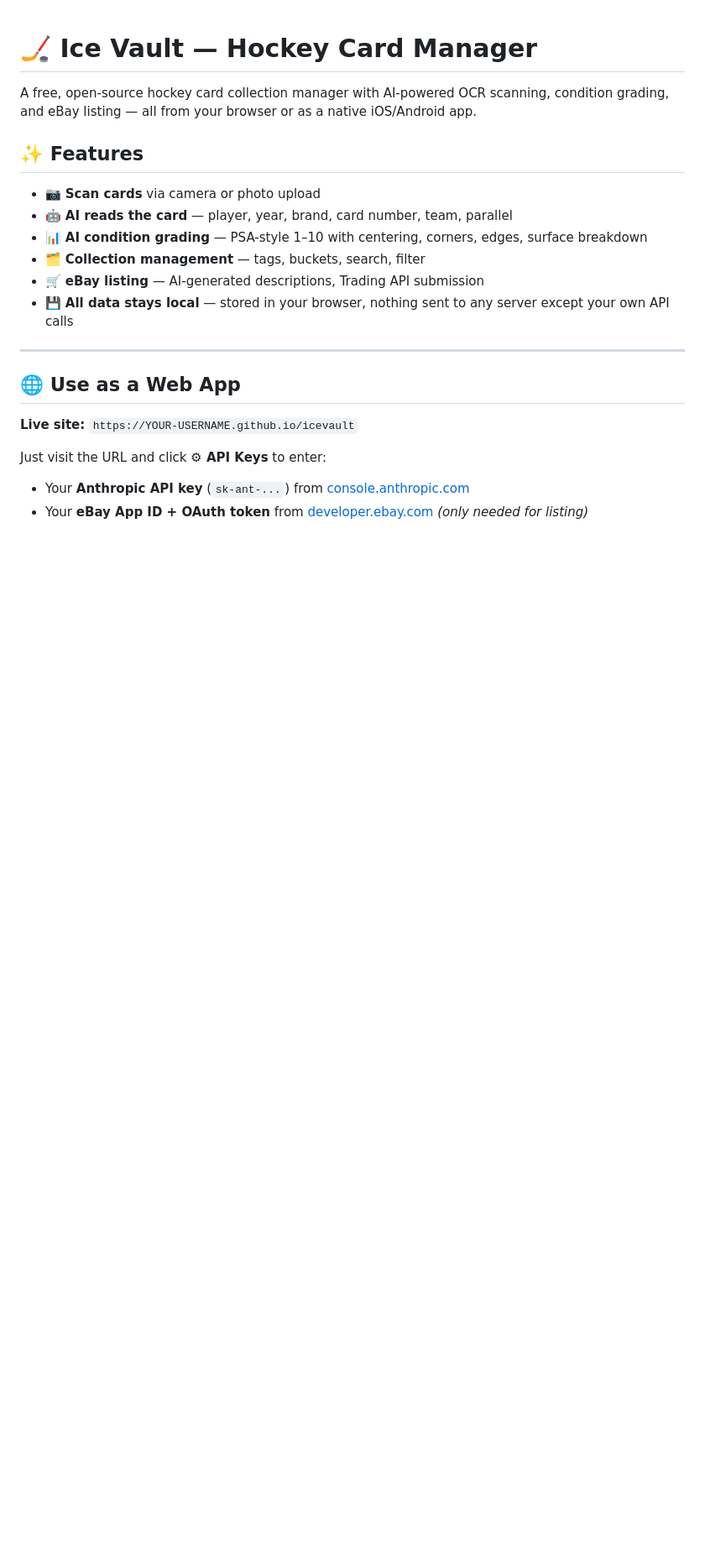
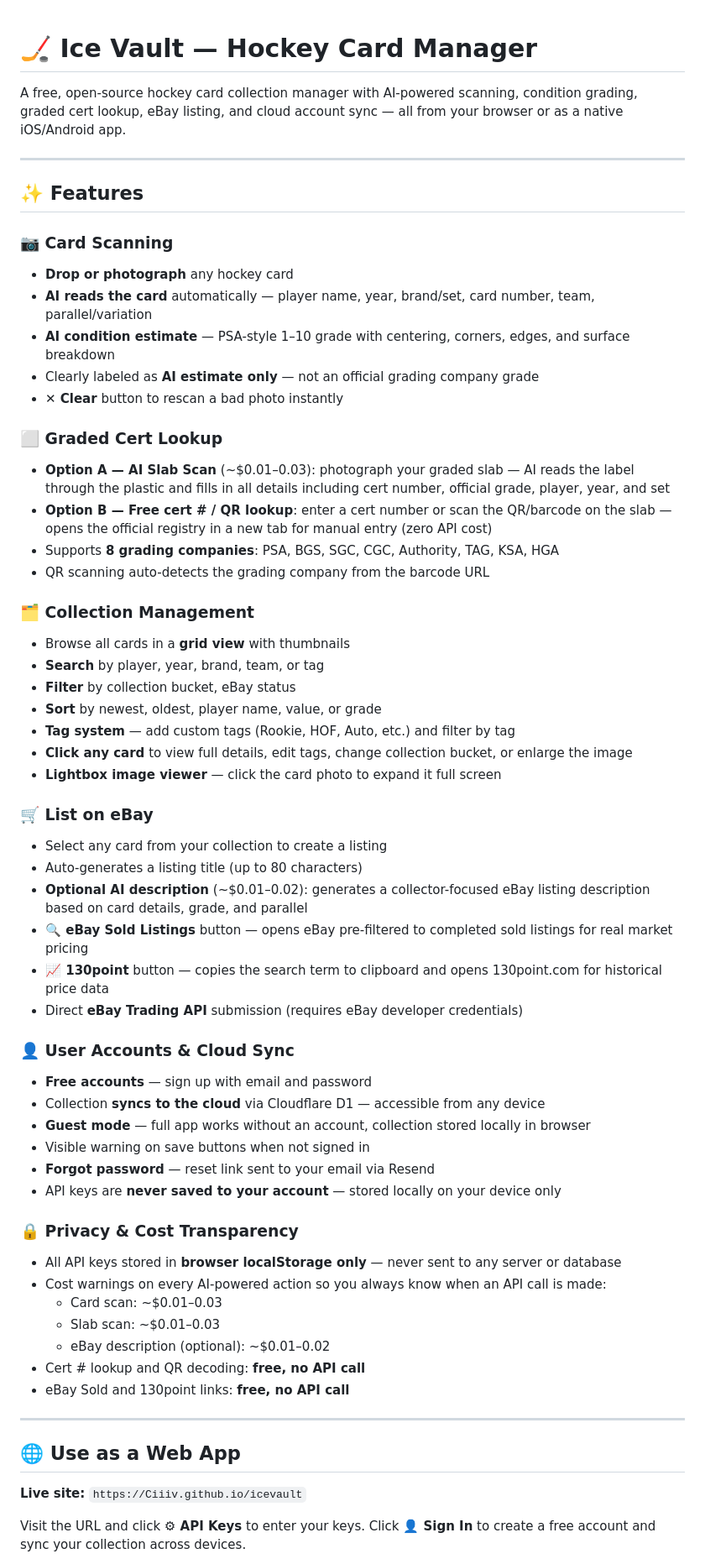
Before and after one commit to Ciiiv/icevault, a Markdown page: README.md, the part around one of its changes. Shown at 84% size. Rendered like a GitHub page; blank space fills up the shorter version.

```diff
--- a/README.md
+++ b/README.md
@@ -1,23 +1,63 @@
 # 🏒 Ice Vault — Hockey Card Manager
 
-A free, open-source hockey card collection manager with AI-powered OCR scanning, condition grading, and eBay listing — all from your browser or as a native iOS/Android app.
+A free, open-source hockey card collection manager with AI-powered scanning, condition grading, graded cert lookup, eBay listing, and cloud account sync — all from your browser or as a native iOS/Android app.
+
+---
 
 ## ✨ Features
 
-- 📷 **Scan cards** via camera or photo upload
-- 🤖 **AI reads the card** — player, year, brand, card number, team, parallel
-- 📊 **AI condition grading** — PSA-style 1–10 with centering, corners, edges, surface breakdown
-- 🗂 **Collection management** — tags, buckets, search, filter
-- 🛒 **eBay listing** — AI-generated descriptions, Trading API submission
-- 💾 **All data stays local** — stored in your browser, nothing sent to any server except your own API calls
+### 📷 Card Scanning
+- **Drop or photograph** any hockey card
+- **AI reads the card** automatically — player name, year, brand/set, card number, team, parallel/variation
+- **AI condition estimate** — PSA-style 1–10 grade with centering, corners, edges, and surface breakdown
+- Clearly labeled as **AI estimate only** — not an official grading company grade
+- **✕ Clear** button to rescan a bad photo instantly
+
+### ⬜ Graded Cert Lookup
+- **Option A — AI Slab Scan** (~$0.01–0.03): photograph your graded slab — AI reads the label through the plastic and fills in all details including cert number, official grade, player, year, and set
+- **Option B — Free cert # / QR lookup**: enter a cert number or scan the QR/barcode on the slab — opens the official registry in a new tab for manual entry (zero API cost)
+- Supports **8 grading companies**: PSA, BGS, SGC, CGC, Authority, TAG, KSA, HGA
+- QR scanning auto-detects the grading company from the barcode URL
+
+### 🗂 Collection Management
+- Browse all cards in a **grid view** with thumbnails
+- **Search** by player, year, brand, team, or tag
+- **Filter** by collection bucket, eBay status
+- **Sort** by newest, oldest, player name, value, or grade
+- **Tag system** — add custom tags (Rookie, HOF, Auto, etc.) and filter by tag
+- **Click any card** to view full details, edit tags, change collection bucket, or enlarge the image
+- **Lightbox image viewer** — click the card photo to expand it full screen
+
+### 🛒 List on eBay
+- Select any card from your collection to create a listing
+- Auto-generates a listing title (up to 80 characters)
+- **Optional AI description** (~$0.01–0.02): generates a collector-focused eBay listing description based on card details, grade, and parallel
+- **🔍 eBay Sold Listings** button — opens eBay pre-filtered to completed sold listings for real market pricing
+- **📈 130point** button — copies the search term to clipboard and opens 130point.com for historical price data
+- Direct **eBay Trading API** submission (requires eBay developer credentials)
+
+### 👤 User Accounts & Cloud Sync
+- **Free accounts** — sign up with email and password
+- Collection **syncs to the cloud** via Cloudflare D1 — accessible from any device
+- **Guest mode** — full app works without an account, collection stored locally in browser
+- Visible warning on save buttons when not signed in
+- **Forgot password** — reset link sent to your email via Resend
+- API keys are **never saved to your account** — stored locally on your device only
+
+### 🔒 Privacy & Cost Transparency
+- All API keys stored in **browser localStorage only** — never sent to any server or database
+- Cost warnings on every AI-powered action so you always know when an API call is made:
+  - Card scan: ~$0.01–0.03
+  - Slab scan: ~$0.01–0.03
+  - eBay description (optional): ~$0.01–0.02
+- Cert # lookup and QR decoding: **free, no API call**
+- eBay Sold and 130point links: **free, no API call**
 
 ---
 
 ## 🌐 Use as a Web App
 
-**Live site:** `https://YOUR-USERNAME.github.io/icevault`
+**Live site:** `https://Ciiiv.github.io/icevault`
 
-Just visit the URL and click **⚙ API Keys** to enter:
-- Your **Anthropic API key** (`sk-ant-...`) from [console.anthropic.com](https://console.anthropic.com)
-- Your **eBay App ID + OAuth token** from [developer.ebay.com](https://developer.ebay.com) *(only needed for listing)*
+Visit the URL and click **⚙ API Keys** to enter your keys. Click **👤 Sign In** to create a free account and sync your collection across devices.
 
```
Also changed, not shown: other parts of README.md (+40 -62 lines).
